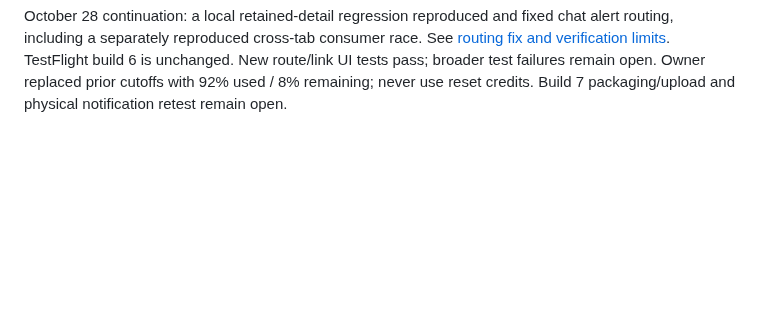
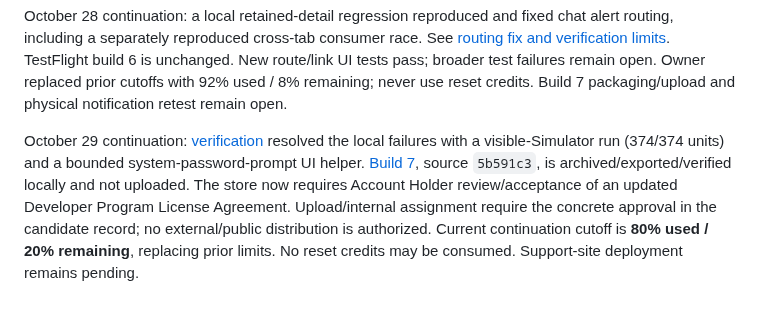
Before and after one commit to nurlanmnn/pickup-ucf, a Markdown page: docs/operations/2026-10-26-publishing-actions.md, the part around the change. Rendered like a GitHub page; blank space fills up the shorter version.

Commit message:
docs: record verified build 7 candidate and next approval

```diff
--- a/docs/operations/2026-10-26-publishing-actions.md
+++ b/docs/operations/2026-10-26-publishing-actions.md
@@ -187,3 +187,14 @@ See [routing fix and verification limits](../testflight/2026-10-28-chat-routing-
 TestFlight build 6 is unchanged. New route/link UI tests pass; broader test failures
 remain open. Owner replaced prior cutoffs with 92% used / 8% remaining; never use
 reset credits. Build 7 packaging/upload and physical notification retest remain open.
+
+
+October 29 continuation: [verification](../testflight/2026-10-29-verification.md)
+resolved the local failures with a visible-Simulator run (374/374 units) and a
+bounded system-password-prompt UI helper. [Build 7](../testflight/2026-10-29-build-7.md),
+source `5b591c3`, is archived/exported/verified locally and not uploaded.
+The store now requires Account Holder review/acceptance of an updated Developer
+Program License Agreement. Upload/internal assignment require the concrete
+approval in the candidate record; no external/public distribution is authorized.
+Current continuation cutoff is **80% used / 20% remaining**, replacing prior limits.
+No reset credits may be consumed. Support-site deployment remains pending.
```
Also changed, not shown: docs/testflight/2026-10-29-build-7.md (added, +97 -0 lines).
